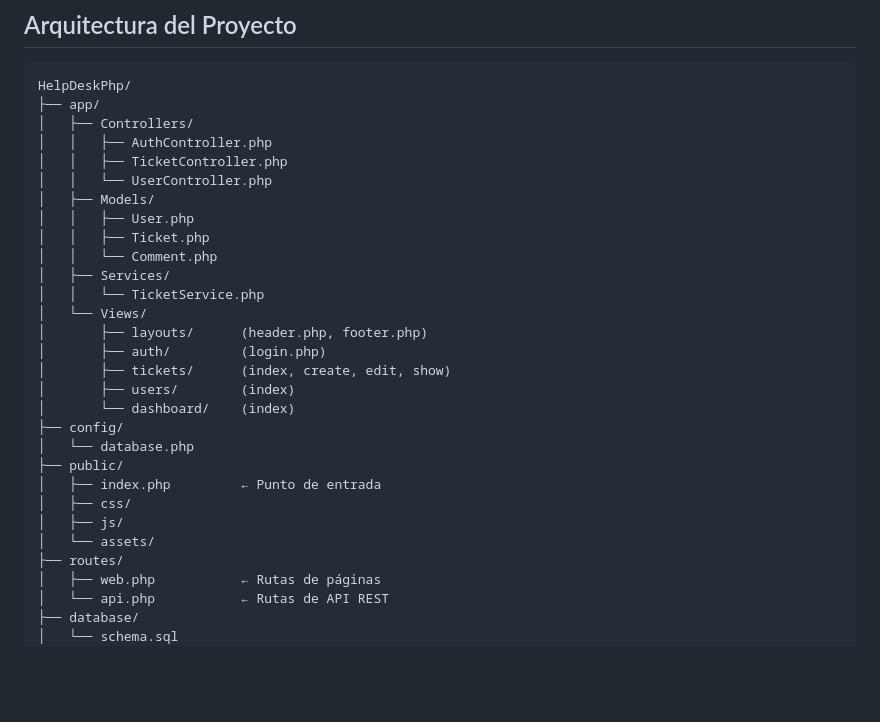
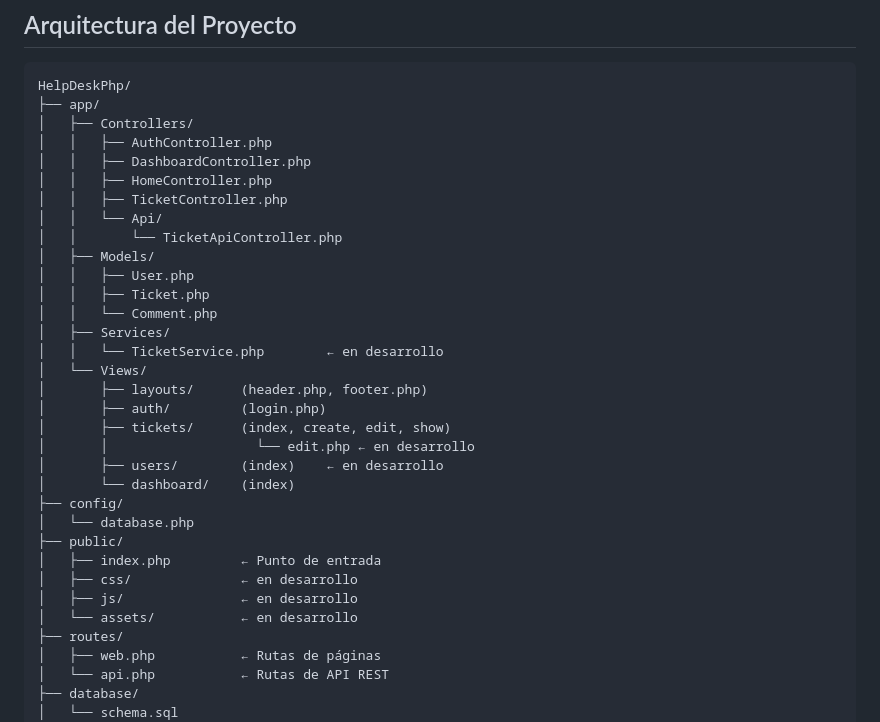
Before and after one commit to dev-kevinl95/helpdesk-php, a Markdown page: README.md, the part around one of its changes. Drawn GitHub-style; blank space fills up the shorter version.

```diff
--- a/README.md
+++ b/README.md
@@ -67,27 +104,31 @@ HelpDeskPhp/
 ├── app/
 │   ├── Controllers/
 │   │   ├── AuthController.php
+│   │   ├── DashboardController.php
+│   │   ├── HomeController.php
 │   │   ├── TicketController.php
-│   │   └── UserController.php
+│   │   └── Api/
+│   │       └── TicketApiController.php
 │   ├── Models/
 │   │   ├── User.php
 │   │   ├── Ticket.php
 │   │   └── Comment.php
 │   ├── Services/
-│   │   └── TicketService.php
+│   │   └── TicketService.php        ← en desarrollo
 │   └── Views/
 │       ├── layouts/      (header.php, footer.php)
 │       ├── auth/         (login.php)
 │       ├── tickets/      (index, create, edit, show)
-│       ├── users/        (index)
+│       │                   └── edit.php ← en desarrollo
+│       ├── users/        (index)    ← en desarrollo
 │       └── dashboard/    (index)
 ├── config/
 │   └── database.php
 ├── public/
 │   ├── index.php         ← Punto de entrada
-│   ├── css/
-│   ├── js/
-│   └── assets/
+│   ├── css/              ← en desarrollo
+│   ├── js/               ← en desarrollo
+│   └── assets/           ← en desarrollo
 ├── routes/
 │   ├── web.php           ← Rutas de páginas
 │   └── api.php           ← Rutas de API REST
```
Also changed, not shown: other parts of README.md (+39 -0 lines).
